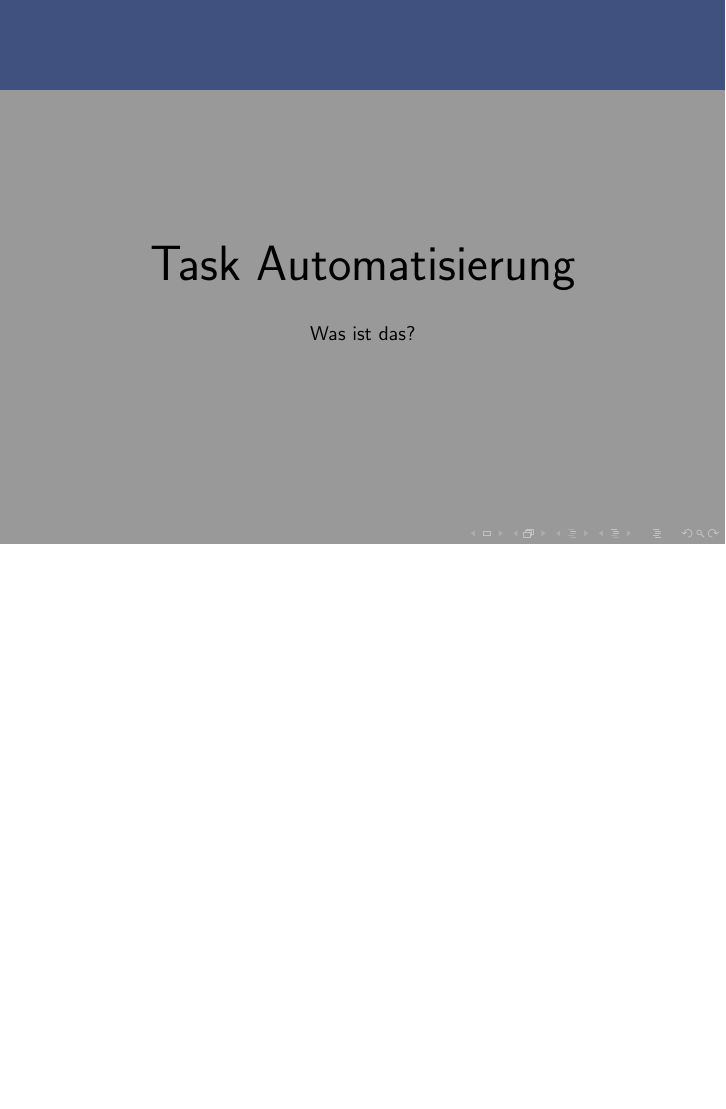
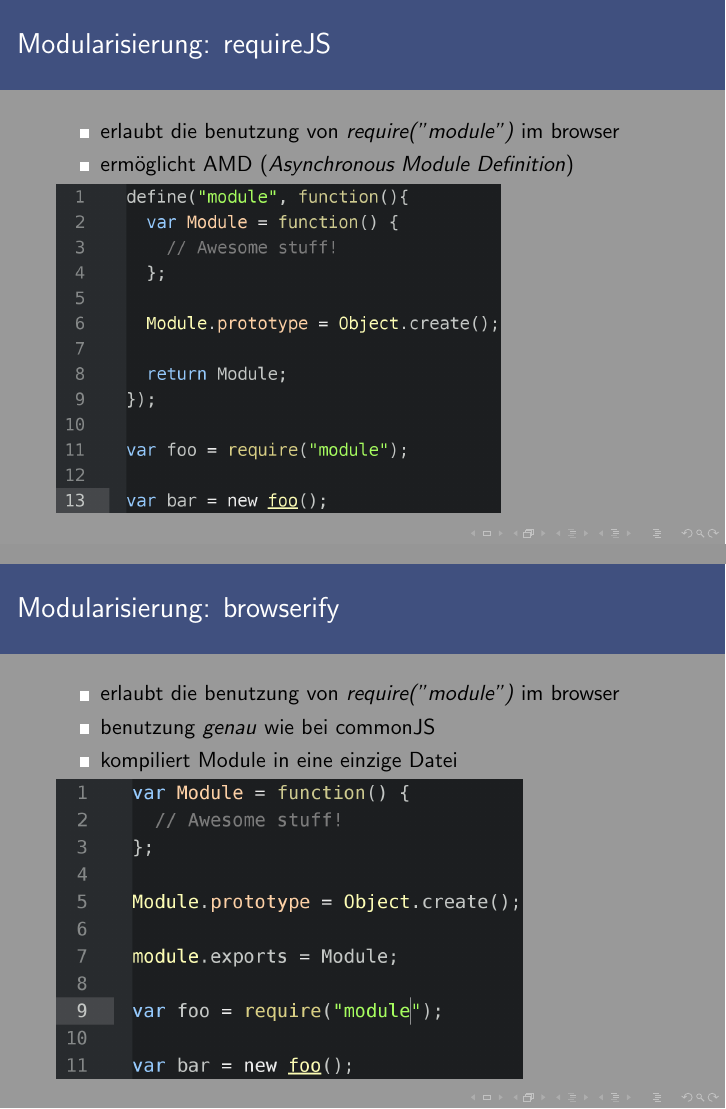
Before and after one commit to sphinxc0re/jsBottomUp, LaTeX slides (jsBottomUp.tex): page 17 of 19 before the commit and pages 16 and 17 of 20 after it, the two joined at a grey line, the shorter picture padded with empty space. Compiled offline with pdfLaTeX.

Commit message:
I hate binaries v2 + more sections

```diff
--- a/jsBottomUp.tex
+++ b/jsBottomUp.tex
@@ -291,6 +282,31 @@
 
 %----------------------
 
+\begin{frame}
+\frametitle{Modularisierung: requireJS}
+\begin{itemize}
+\item erlaubt die benutzung von \textit{require("module")} im browser
+\item ermöglicht AMD (\textit{Asynchronous Module Definition})
+\end{itemize}
+\includegraphics[scale=0.18]{assets/requireJS.png}
+\end{frame}
+
+%----------------------
+
+\begin{frame}
+\frametitle{Modularisierung: browserify}
+\begin{itemize}
+\item erlaubt die benutzung von \textit{require("module")} im browser
+\item benutzung \textit{genau} wie bei commonJS
+\item kompiliert Module in eine einzige Datei
+\end{itemize}
+\includegraphics[scale=0.179]{assets/browserify.png}
+\end{frame}
+
+%----------------------
+
+
+
 \subsection{Task Automatisierung}
 
 \begin{frame}
```
Also changed, not shown: assets/browserify.png (added), assets/requireJS.png (added), jsBottomUp.tex (9 more changed lines).
